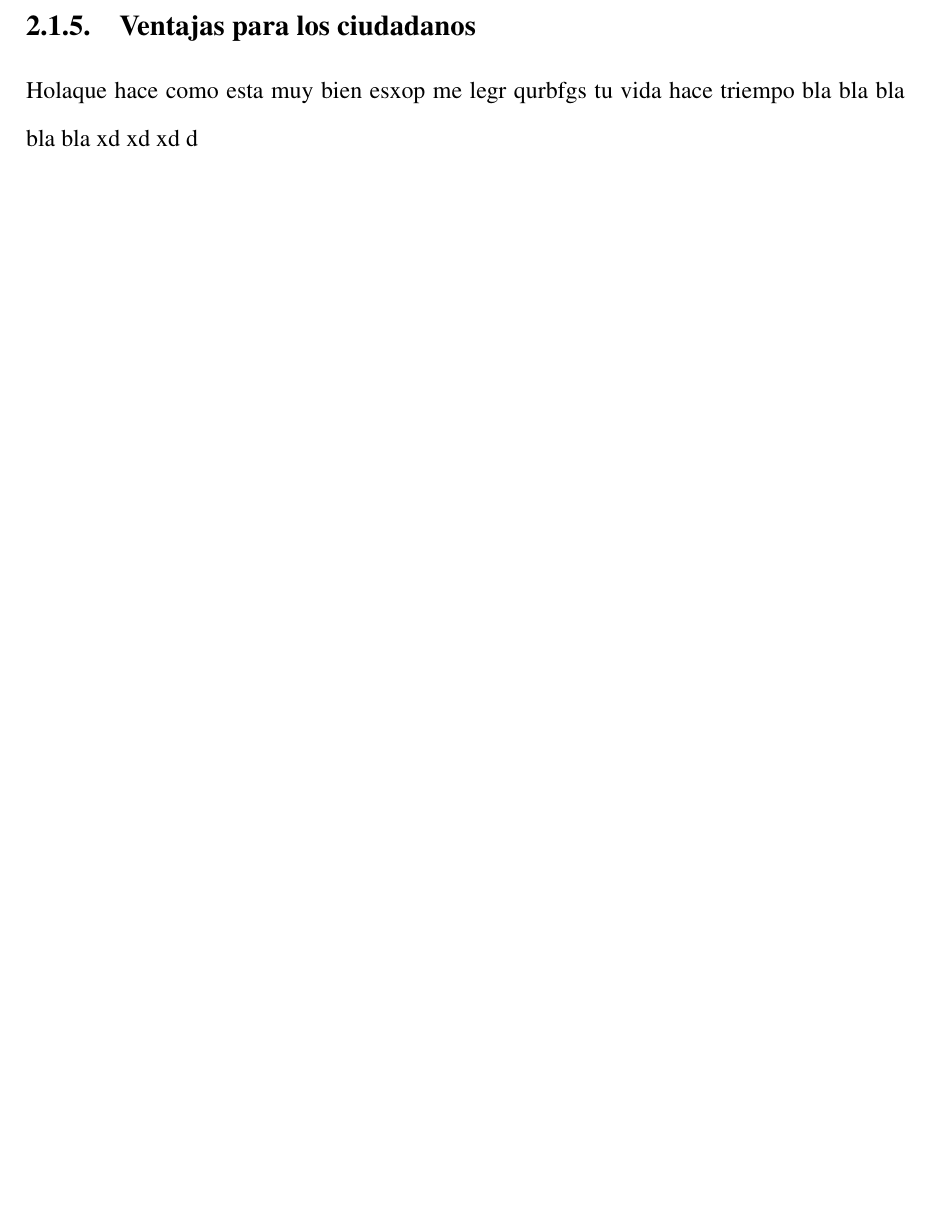
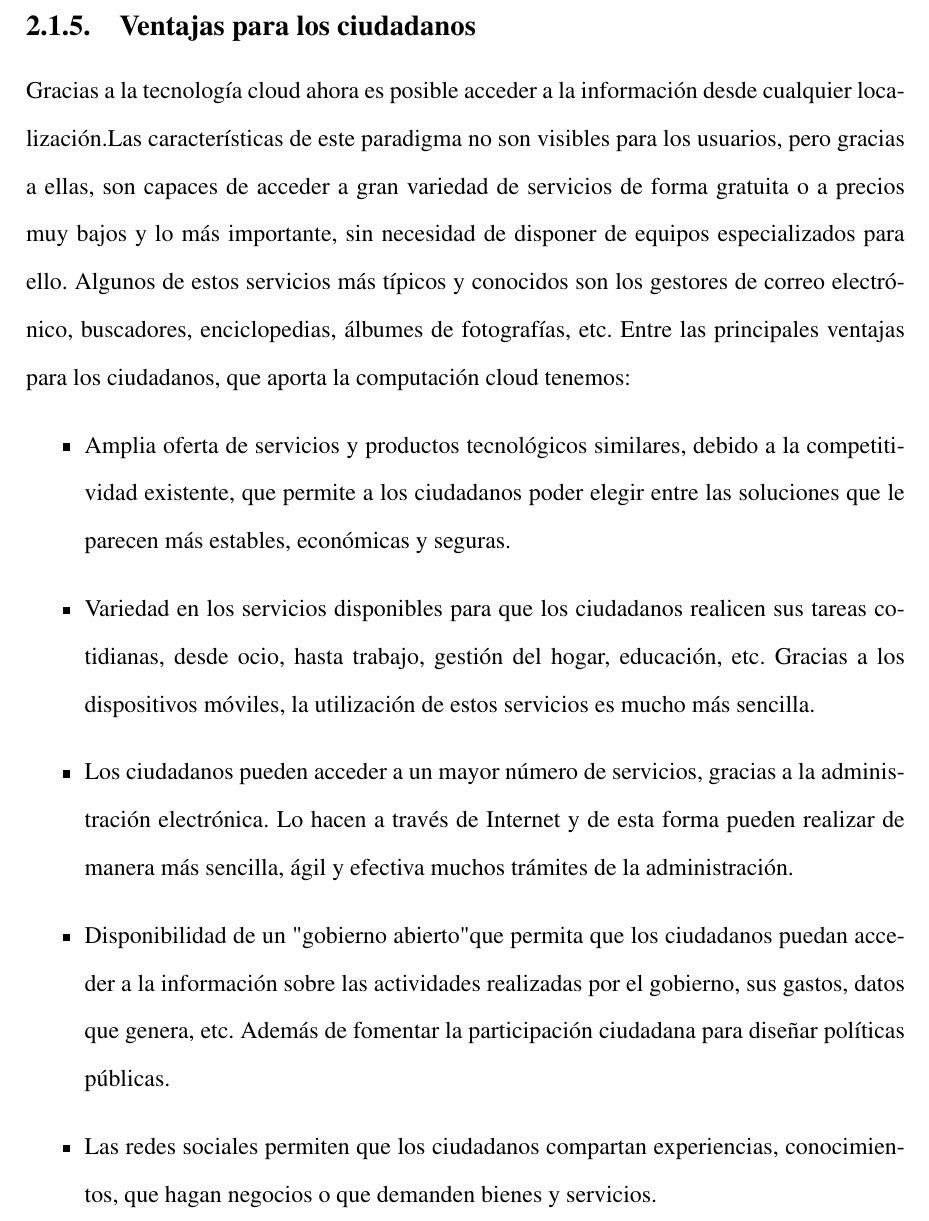
Before and after one commit to mfmgl95/LATEX, a LaTeX document (monografiaParalelo.tex): part of page 20 of 27, cut so that both start at the same text, the shorter picture padded with empty space. Compiled offline with pdfLaTeX.

Commit message:
Ventajas para los ciudadanos agregado

```diff
--- a/monografiaParalelo.tex
+++ b/monografiaParalelo.tex
@@ -287,7 +287,15 @@ en el mismo proyecto.
 \newpage
 \subsection{Ventajas para los ciudadanos}
 \begin{justify}
-Holaque hace como esta muy bien esxop me legr qurbfgs tu vida hace triempo bla bla bla bla bla xd xd xd d
+Gracias a la tecnolog\'ia cloud ahora es posible acceder a la informaci\'on desde cualquier localizaci\'on.Las caracter\'isticas de este paradigma no son visibles para los usuarios, pero gracias a ellas, son capaces de acceder a gran variedad de servicios de forma gratuita o a precios muy bajos y lo m\'as importante, sin necesidad de disponer de equipos especializados para ello. Algunos de estos servicios más t\'ipicos y conocidos son los gestores de correo electr\'onico, buscadores, enciclopedias, \'albumes de fotograf\'ias, etc.
+Entre las principales ventajas para los ciudadanos, que aporta la computaci\'on cloud tenemos:
+				\begin{itemize}
+						\item{}Amplia oferta de servicios y productos tecnol\'ogicos similares, debido a la competitividad existente, que permite a los ciudadanos poder elegir entre las soluciones que le parecen m\'as estables, econ\'omicas y seguras.
+						\item{}Variedad en los servicios disponibles para que los ciudadanos realicen sus tareas cotidianas, desde ocio, hasta trabajo, gesti\'on del hogar, educaci\'on, etc. Gracias a los dispositivos m\'oviles, la utilizaci\'on de estos servicios es mucho m\'as sencilla.
+						\item{}Los ciudadanos pueden acceder a un mayor n\'umero de servicios, gracias a la administración electr\'onica. Lo hacen a trav\'es de Internet y de esta forma pueden realizar de manera m\'as sencilla, \'agil y efectiva muchos tr\'amites de la administraci\'on.
+						\item{}Disponibilidad de un "gobierno abierto" que permita que los ciudadanos puedan acceder a la informaci\'on sobre las actividades realizadas por el gobierno, sus gastos, datos que genera, etc. Además de fomentar la participaci\'on ciudadana para diseñar pol\'iticas p\'ublicas.
+						\item{}Las redes sociales permiten que los ciudadanos compartan experiencias, conocimientos, que hagan negocios o que demanden bienes y servicios.
+				\end{itemize}
 \end{justify}
 \newpage
 \subsection{Ventajas para la educaci\'on}
```
Also changed, not shown: monografiaParalelo.bbl, monografiaParalelo.pdf, 6 other files.
